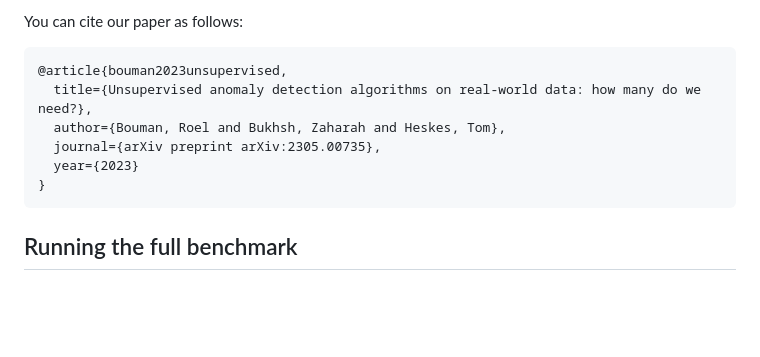
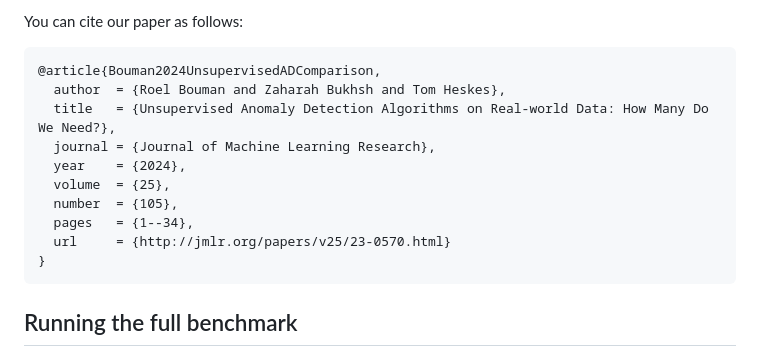
Before and after one commit to RoelBouman/outlierdetection, a Markdown page: README.md, the part around the change printed below. GitHub-like rendering; blank space fills up the shorter version.

````diff
--- a/README.md
+++ b/README.md
@@ -5,11 +5,15 @@ Currently, this is the largest benchmark of unsupervised anomaly detection algor
 You can cite our paper as follows:
 
 ```
-@article{bouman2023unsupervised,
-  title={Unsupervised anomaly detection algorithms on real-world data: how many do we need?},
-  author={Bouman, Roel and Bukhsh, Zaharah and Heskes, Tom},
-  journal={arXiv preprint arXiv:2305.00735},
-  year={2023}
+@article{Bouman2024UnsupervisedADComparison,
+  author  = {Roel Bouman and Zaharah Bukhsh and Tom Heskes},
+  title   = {Unsupervised Anomaly Detection Algorithms on Real-world Data: How Many Do We Need?},
+  journal = {Journal of Machine Learning Research},
+  year    = {2024},
+  volume  = {25},
+  number  = {105},
+  pages   = {1--34},
+  url     = {http://jmlr.org/papers/v25/23-0570.html}
 }
 ```
 
````
Also changed, not shown: other parts of README.md (+1 -1 lines).
